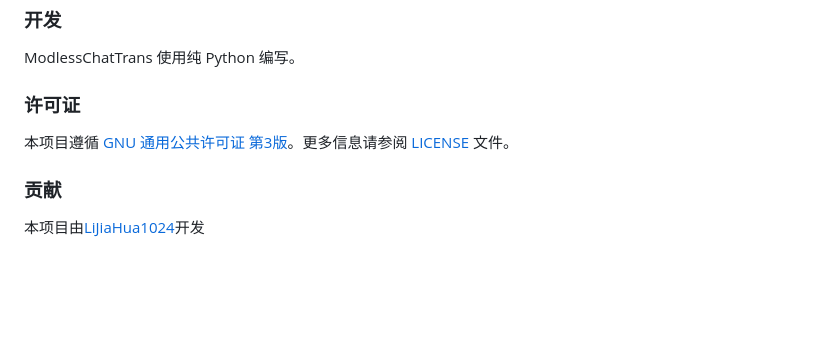
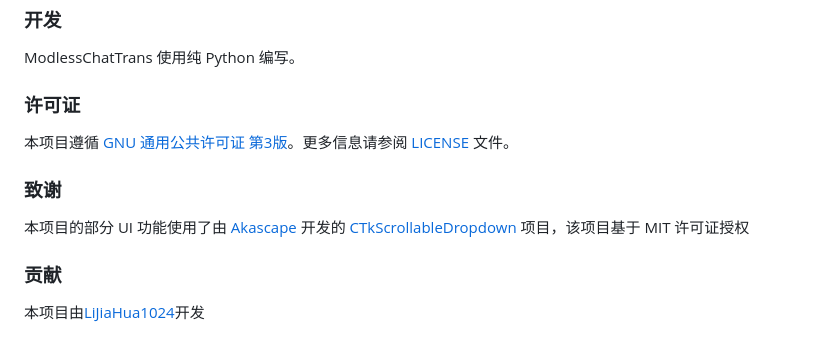
Before and after one commit to LiJiaHua1024/ModlessChatTrans, a Markdown page: README_CN.md, the part around the change. Rendered like a GitHub page; blank space fills up the shorter version.

```diff
--- a/README_CN.md
+++ b/README_CN.md
@@ -87,6 +87,11 @@ ModlessChatTrans 使用纯 Python 编写。
 本项目遵循 [GNU 通用公共许可证 第3版](https://www.gnu.org/licenses/gpl-3.0.zh-cn.html)。更多信息请参阅 [LICENSE](LICENSE)
 文件。
 
+### 致谢
+
+本项目的部分 UI 功能使用了由 [Akascape](https://github.com/Akascape)
+开发的 [CTkScrollableDropdown](https://github.com/Akascape/CTkScrollableDropdown) 项目，该项目基于 MIT 许可证授权
+
 ### 贡献
 
 本项目由[LiJiaHua1024](https://github.com/LiJiaHua1024)开发
```
Also changed, not shown: README.md (+5 -0 lines).
